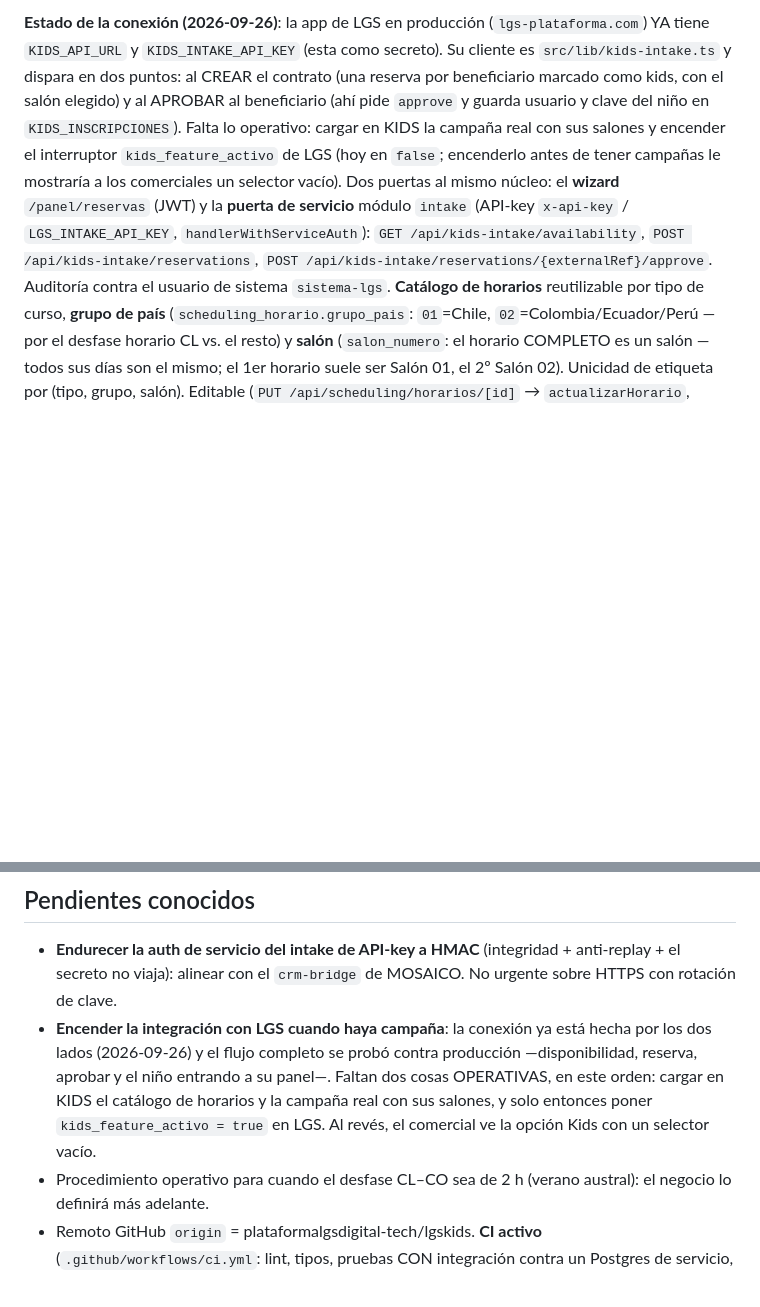
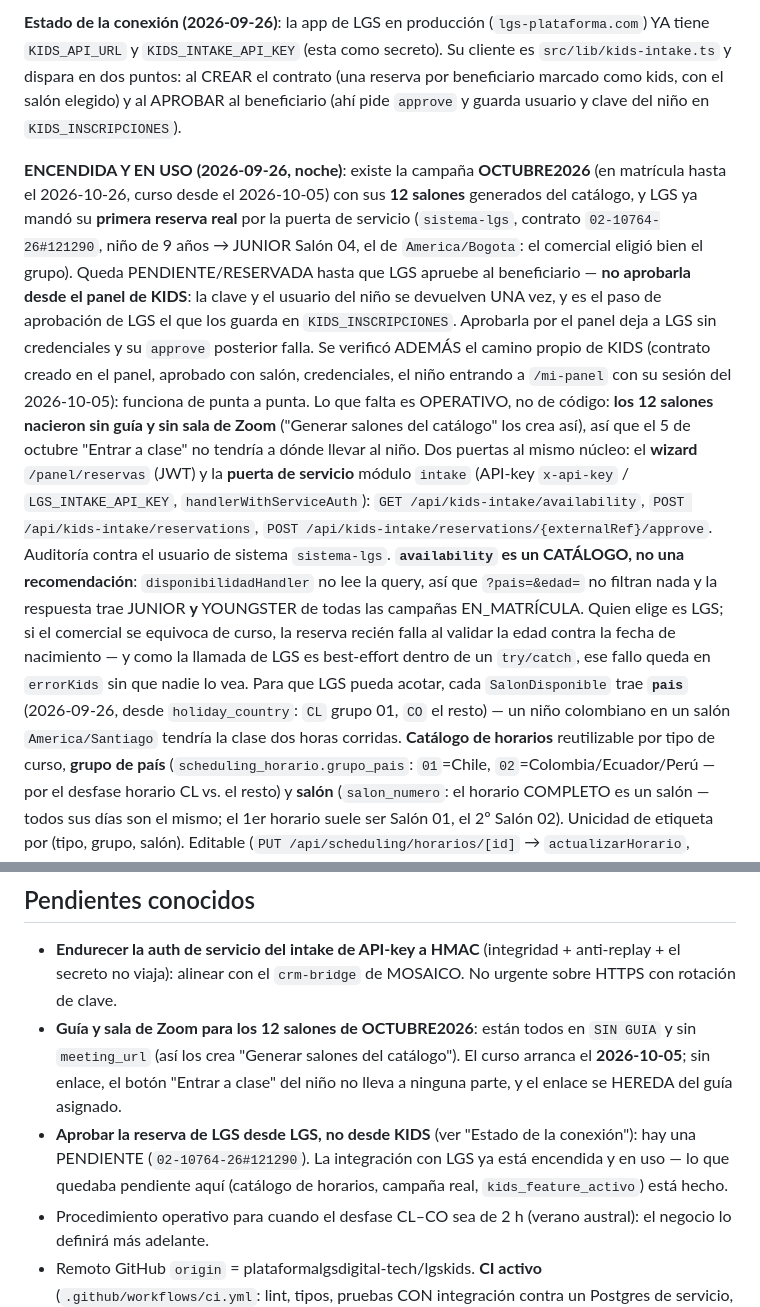
Before and after one commit to plataformalgsdigital-tech/lgskids, a Markdown page: CLAUDE.md, 2 parts joined by grey strips. Rendered like a GitHub page; blank space fills up the shorter version.

Commit message:
docs: la integracion con LGS esta encendida y ya llego la primera reserva
Verificado contra produccion con la campana OCTUBRE2026 cargada:

- LGS mando su primera reserva real por la puerta de servicio (sistema-lgs,
  contrato 02-10764-26#121290, nino de 9 anos -> JUNIOR Salon 04, el de
  America/Bogota). Queda PENDIENTE/RESERVADA hasta que LGS apruebe al
  beneficiario: NO aprobarla desde el panel de KIDS, porque las credenciales
  del nino se devuelven una sola vez y es el paso de LGS el que las guarda.
- El camino propio de KIDS tambien funciona de punta a punta (contrato en el
  panel -> aprobar con salon -> credenciales -> el nino entra a /mi-panel con
  su sesion del 2026-10-05).
- `availability` es un catalogo y no filtra: la query no se lee, asi que
  devuelve JUNIOR y YOUNGSTER para cualquier edad y pais. Se anota, y se
  documenta el campo `pais` que se le agrego para que LGS pueda acotar.
- Pendientes que reemplazan al de "encender la integracion": asignarles guia
  y sala de Zoom a los 12 salones antes del 2026-10-05, y que LGS apruebe la
  reserva pendiente.

Co-Authored-By: Claude Opus 5 (1M context) <noreply@anthropic.com>

```diff
--- a/CLAUDE.md
+++ b/CLAUDE.md
@@ -980,15 +980,38 @@ nadie habría visto hasta tener niños reales inscribiéndose:**
 como secreto). Su cliente es `src/lib/kids-intake.ts` y dispara en dos puntos:
 al CREAR el contrato (una reserva por beneficiario marcado como kids, con el
 salón elegido) y al APROBAR al beneficiario (ahí pide `approve` y guarda
-usuario y clave del niño en `KIDS_INSCRIPCIONES`). Falta lo operativo: cargar
-en KIDS la campaña real con sus salones y encender el interruptor
-`kids_feature_activo` de LGS (hoy en `false`; encenderlo antes de tener
-campañas le mostraría a los comerciales un selector vacío). Dos puertas al mismo núcleo: el **wizard**
+usuario y clave del niño en `KIDS_INSCRIPCIONES`).
+
+**ENCENDIDA Y EN USO (2026-09-26, noche)**: existe la campaña **OCTUBRE2026** (en
+matrícula hasta el 2026-10-26, curso desde el 2026-10-05) con sus **12 salones**
+generados del catálogo, y LGS ya mandó su **primera reserva real** por la puerta de
+servicio (`sistema-lgs`, contrato `02-10764-26#121290`, niño de 9 años → JUNIOR
+Salón 04, el de `America/Bogota`: el comercial eligió bien el grupo). Queda
+PENDIENTE/RESERVADA hasta que LGS apruebe al beneficiario — **no aprobarla desde el
+panel de KIDS**: la clave y el usuario del niño se devuelven UNA vez, y es el paso de
+aprobación de LGS el que los guarda en `KIDS_INSCRIPCIONES`. Aprobarla por el panel
+deja a LGS sin credenciales y su `approve` posterior falla.
+Se verificó ADEMÁS el camino propio de KIDS (contrato creado en el panel, aprobado con
+salón, credenciales, el niño entrando a `/mi-panel` con su sesión del 2026-10-05):
+funciona de punta a punta. Lo que falta es OPERATIVO, no de código: **los 12 salones
+nacieron sin guía y sin sala de Zoom** ("Generar salones del catálogo" los crea así), así
+que el 5 de octubre "Entrar a clase" no tendría a dónde llevar al niño.
+Dos puertas al mismo núcleo: el **wizard**
 `/panel/reservas` (JWT) y la **puerta de servicio** módulo `intake`
 (API-key `x-api-key` / `LGS_INTAKE_API_KEY`, `handlerWithServiceAuth`):
 `GET /api/kids-intake/availability`, `POST /api/kids-intake/reservations`,
 `POST /api/kids-intake/reservations/{externalRef}/approve`. Auditoría contra el
-usuario de sistema `sistema-lgs`. **Catálogo de horarios** reutilizable por tipo
+usuario de sistema `sistema-lgs`.
+**`availability` es un CATÁLOGO, no una recomendación**: `disponibilidadHandler` no
+lee la query, así que `?pais=&edad=` no filtran nada y la respuesta trae JUNIOR **y**
+YOUNGSTER de todas las campañas EN_MATRÍCULA. Quien elige es LGS; si el comercial se
+equivoca de curso, la reserva recién falla al validar la edad contra la fecha de
+nacimiento — y como la llamada de LGS es best-effort dentro de un `try/catch`, ese
+fallo queda en `errorKids` sin que nadie lo vea. Para que LGS pueda acotar, cada
+`SalonDisponible` trae **`pais`** (2026-09-26, desde `holiday_country`: `CL` grupo 01,
+`CO` el resto) — un niño colombiano en un salón `America/Santiago` tendría la clase dos
+horas corridas.
+**Catálogo de horarios** reutilizable por tipo
 de curso, **grupo de país** (`scheduling_horario.grupo_pais`: `01`=Chile,
 `02`=Colombia/Ecuador/Perú — por el desfase horario CL vs. el resto) y **salón**
 (`salon_numero`: el horario COMPLETO es un salón — todos sus días son el mismo;
@@ -1275,13 +1298,14 @@ tabla inventada no llega al SQL, escribir queda auditado con el antes).
 - **Endurecer la auth de servicio del intake de API-key a HMAC** (integridad +
   anti-replay + el secreto no viaja): alinear con el `crm-bridge` de MOSAICO.
   No urgente sobre HTTPS con rotación de clave.
-- **Encender la integración con LGS cuando haya campaña**: la conexión ya está
-  hecha por los dos lados (2026-09-26) y el flujo completo se probó contra
-  producción —disponibilidad, reserva, aprobar y el niño entrando a su panel—.
-  Faltan dos cosas OPERATIVAS, en este orden: cargar en KIDS el catálogo de
-  horarios y la campaña real con sus salones, y solo entonces poner
-  `kids_feature_activo = true` en LGS. Al revés, el comercial ve la opción Kids
-  con un selector vacío.
+- **Guía y sala de Zoom para los 12 salones de OCTUBRE2026**: están todos en `SIN
+GUIA` y sin `meeting_url` (así los crea "Generar salones del catálogo"). El curso
+  arranca el **2026-10-05**; sin enlace, el botón "Entrar a clase" del niño no lleva
+  a ninguna parte, y el enlace se HEREDA del guía asignado.
+- **Aprobar la reserva de LGS desde LGS, no desde KIDS** (ver "Estado de la
+  conexión"): hay una PENDIENTE (`02-10764-26#121290`). La integración con LGS ya
+  está encendida y en uso — lo que quedaba pendiente aquí (catálogo de horarios,
+  campaña real, `kids_feature_activo`) está hecho.
 - Procedimiento operativo para cuando el desfase CL–CO sea de 2 h (verano
   austral): el negocio lo definirá más adelante.
 - Remoto GitHub `origin` = plataformalgsdigital-tech/lgskids. **CI activo**
```
